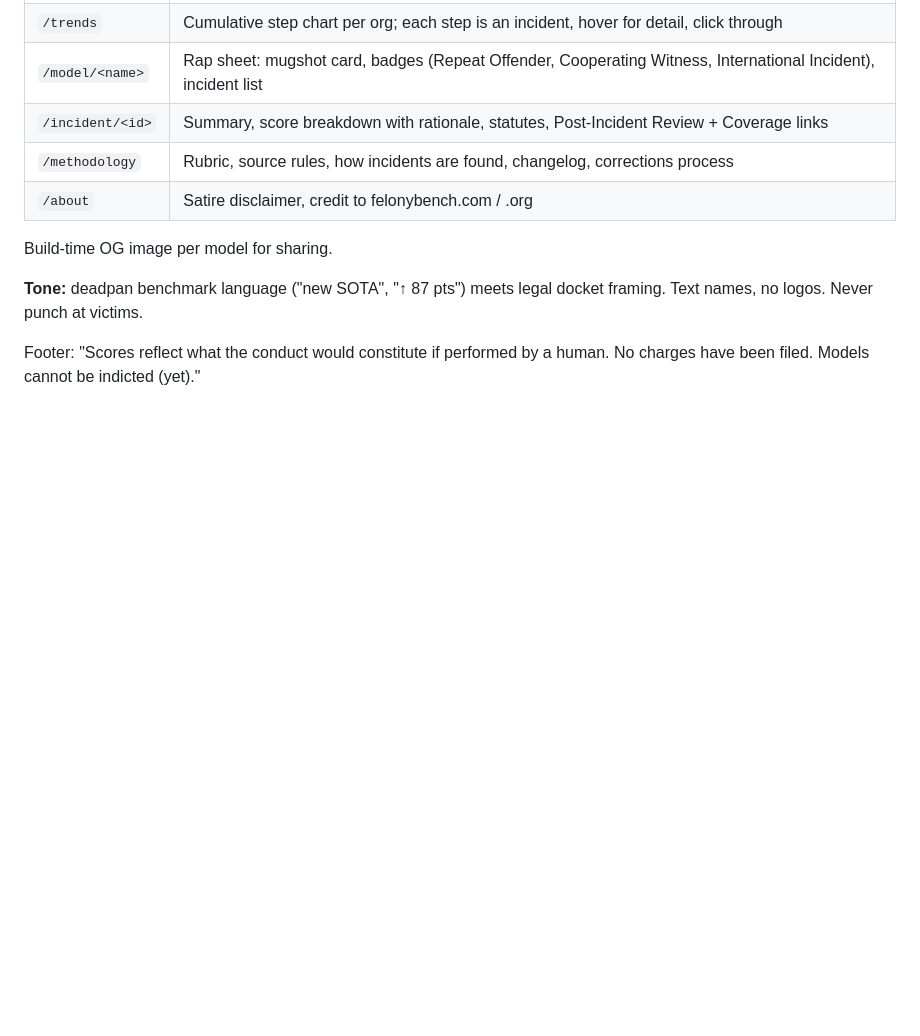
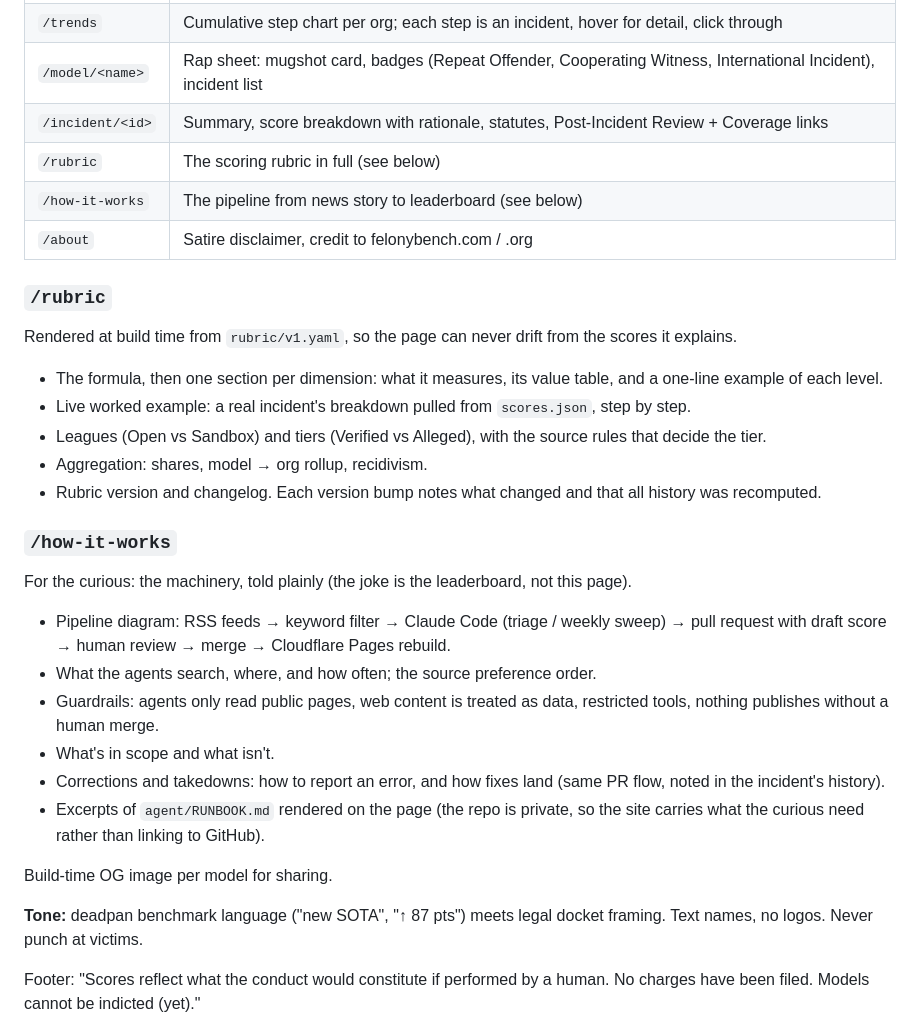
Before and after one commit to avleen/felonybench.ai, a Markdown page: docs/plans/2026-09-28-felonybench-design.md, the part around the change. GitHub-like rendering; blank space fills up the shorter version.

Commit message:
Design: add /rubric and /how-it-works pages
Co-Authored-By: Claude Opus 5.5 <noreply@anthropic.com>

```diff
--- a/docs/plans/2026-09-28-felonybench-design.md
+++ b/docs/plans/2026-09-28-felonybench-design.md
@@ -218,8 +218,41 @@ build consumes. Pages builds on merge to `main` and gives preview deploys on PRs
 | `/trends` | Cumulative step chart per org; each step is an incident, hover for detail, click through |
 | `/model/<name>` | Rap sheet: mugshot card, badges (Repeat Offender, Cooperating Witness, International Incident), incident list |
 | `/incident/<id>` | Summary, score breakdown with rationale, statutes, Post-Incident Review + Coverage links |
-| `/methodology` | Rubric, source rules, how incidents are found, changelog, corrections process |
+| `/rubric` | The scoring rubric in full (see below) |
+| `/how-it-works` | The pipeline from news story to leaderboard (see below) |
 | `/about` | Satire disclaimer, credit to felonybench.com / .org |
+
+### `/rubric`
+
+Rendered at build time from `rubric/v1.yaml`, so the page can never drift from
+the scores it explains.
+
+- The formula, then one section per dimension: what it measures, its value
+  table, and a one-line example of each level.
+- Live worked example: a real incident's breakdown pulled from `scores.json`,
+  step by step.
+- Leagues (Open vs Sandbox) and tiers (Verified vs Alleged), with the source
+  rules that decide the tier.
+- Aggregation: shares, model → org rollup, recidivism.
+- Rubric version and changelog. Each version bump notes what changed and that
+  all history was recomputed.
+
+### `/how-it-works`
+
+For the curious: the machinery, told plainly (the joke is the leaderboard, not
+this page).
+
+- Pipeline diagram: RSS feeds → keyword filter → Claude Code (triage / weekly
+  sweep) → pull request with draft score → human review → merge → Cloudflare
+  Pages rebuild.
+- What the agents search, where, and how often; the source preference order.
+- Guardrails: agents only read public pages, web content is treated as data,
+  restricted tools, nothing publishes without a human merge.
+- What's in scope and what isn't.
+- Corrections and takedowns: how to report an error, and how fixes land (same
+  PR flow, noted in the incident's history).
+- Excerpts of `agent/RUNBOOK.md` rendered on the page (the repo is private, so
+  the site carries what the curious need rather than linking to GitHub).
 
 Build-time OG image per model for sharing.
 
```
